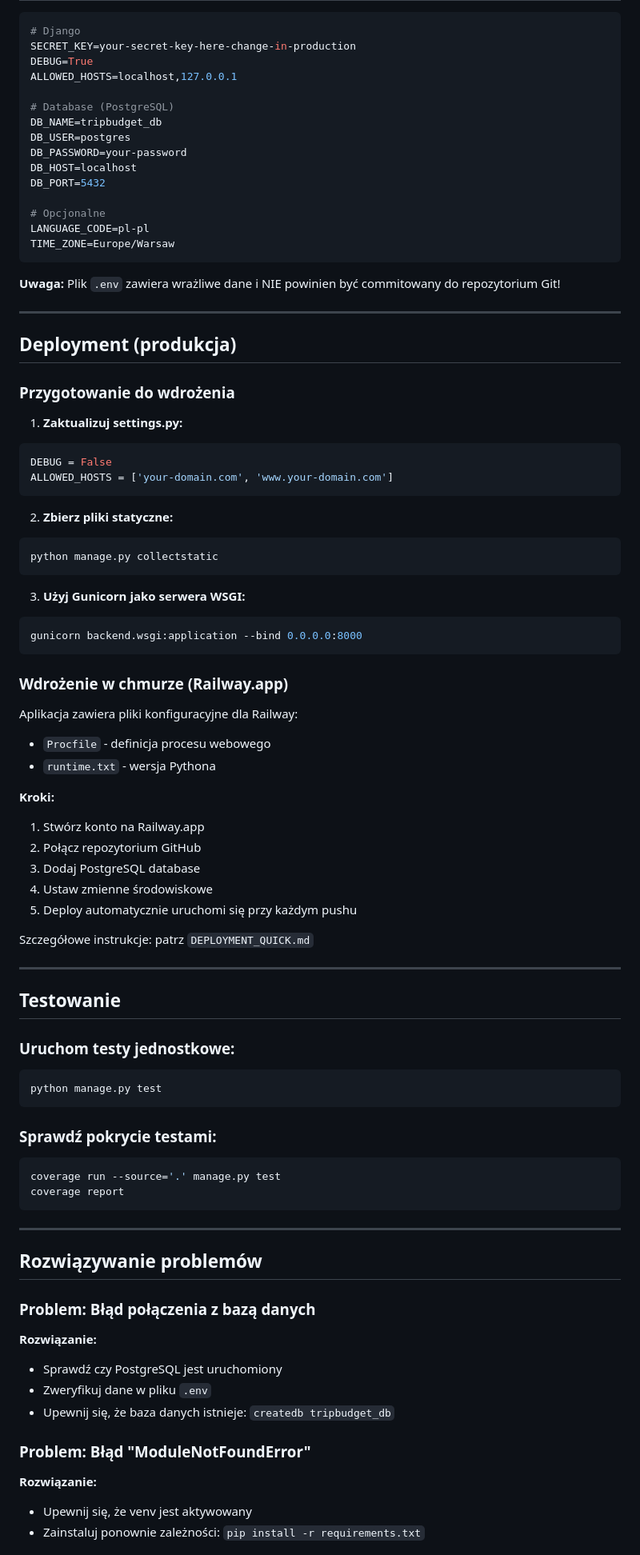
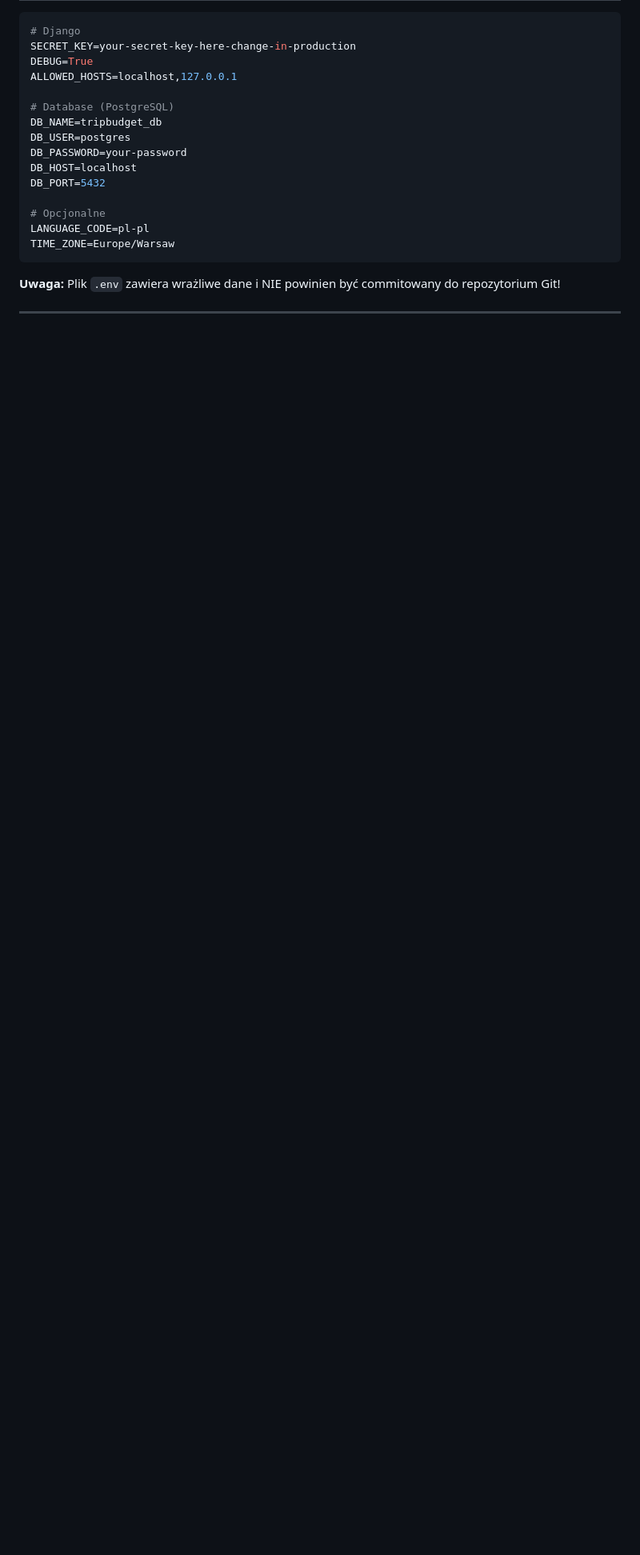
Before and after one commit to Wisznior/TripBudget, a Markdown page: README.md, the part around one of its changes. Shown at 80% size. Drawn GitHub-style; blank space fills up the shorter version.

Commit message:
Clean up README by removing examples and deployment steps
Removed example calculations and deployment instructions from README.

````diff
--- a/README.md
+++ b/README.md
@@ -395,68 +376,3 @@ TIME_ZONE=Europe/Warsaw
 
 ---
 
-## Deployment (produkcja)
-
-### Przygotowanie do wdrożenia
-
-1. **Zaktualizuj settings.py:**
-```python
-DEBUG = False
-ALLOWED_HOSTS = ['your-domain.com', 'www.your-domain.com']
-```
-
-2. **Zbierz pliki statyczne:**
-```bash
-python manage.py collectstatic
-```
-
-3. **Użyj Gunicorn jako serwera WSGI:**
-```bash
-gunicorn backend.wsgi:application --bind 0.0.0.0:8000
-```
-
-### Wdrożenie w chmurze (Railway.app)
-
-Aplikacja zawiera pliki konfiguracyjne dla Railway:
-- `Procfile` - definicja procesu webowego
-- `runtime.txt` - wersja Pythona
-
-**Kroki:**
-1. Stwórz konto na Railway.app
-2. Połącz repozytorium GitHub
-3. Dodaj PostgreSQL database
-4. Ustaw zmienne środowiskowe
-5. Deploy automatycznie uruchomi się przy każdym pushu
-
-Szczegółowe instrukcje: patrz `DEPLOYMENT_QUICK.md`
-
----
-
-## Testowanie
-
-### Uruchom testy jednostkowe:
-```bash
-python manage.py test
-```
-
-### Sprawdź pokrycie testami:
-```bash
-coverage run --source='.' manage.py test
-coverage report
-```
-
----
-
-## Rozwiązywanie problemów
-
-### Problem: Błąd połączenia z bazą danych
-**Rozwiązanie:**
-- Sprawdź czy PostgreSQL jest uruchomiony
-- Zweryfikuj dane w pliku `.env`
-- Upewnij się, że baza danych istnieje: `createdb tripbudget_db`
-
-### Problem: Błąd "ModuleNotFoundError"
-**Rozwiązanie:**
-- Upewnij się, że venv jest aktywowany
-- Zainstaluj ponownie zależności: `pip install -r requirements.txt`
-
````
Also changed, not shown: other parts of README.md (+0 -49 lines).
